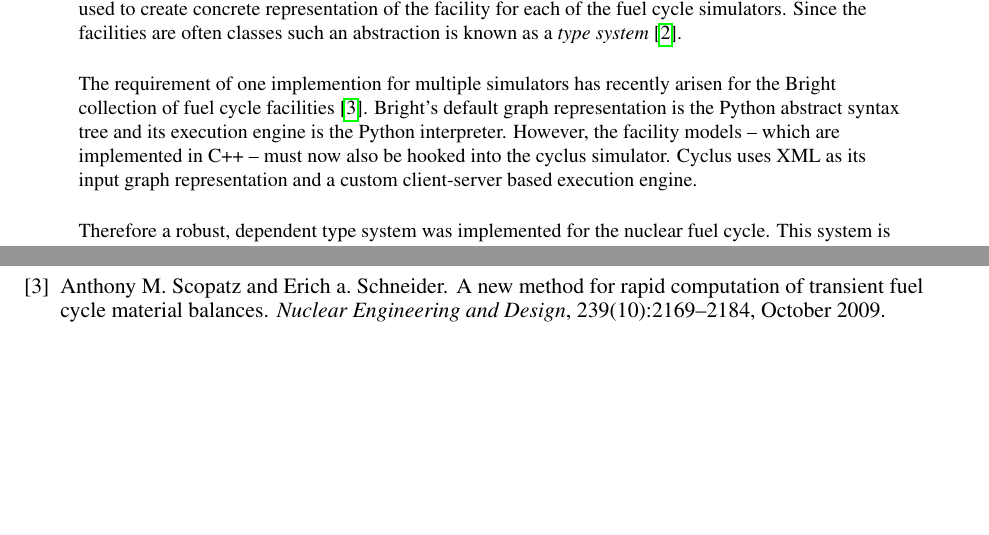
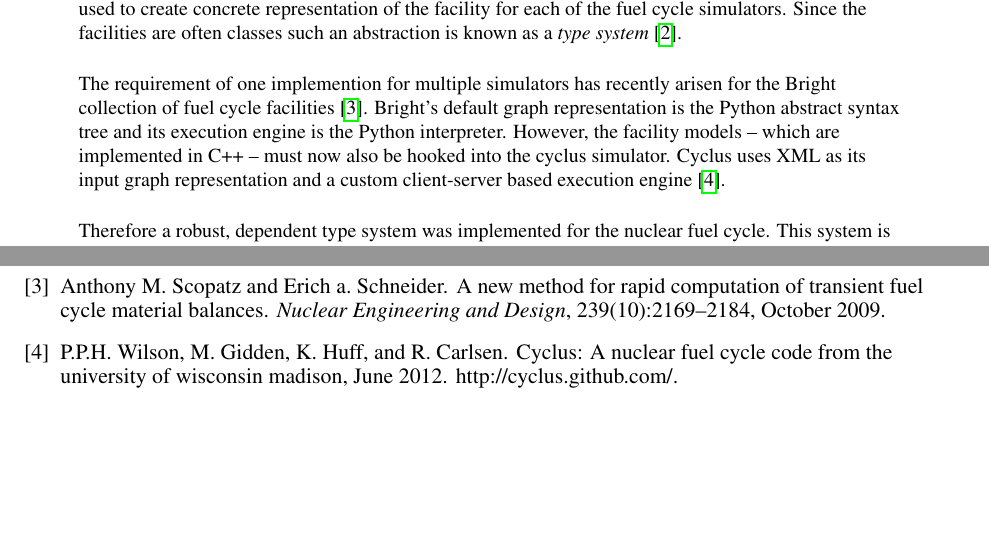
Before and after one commit to scopatz/global2013, a LaTeX document (scopatz_global2013_abstract.tex, which reads refs.bib): two parts of pages 1 and 2 of 2, joined at a grey line, cut so that both start at the same text. Compiled offline with pdfLaTeX; a missing bibliography style is replaced by a similar one.

Commit message:
added cyclus ref.

```diff
--- a/refs.bib
+++ b/refs.bib
@@ -38,3 +38,14 @@ url = {http://linkinghub.elsevier.com/retrieve/pii/S0029549309000922},
 volume = {239},
 year = {2009}
 }
+
+@MISC{cyclus2012,
+  author = {Wilson, P.P.H. and Gidden, M. and Huff, K. and Carlsen, R.},
+  title = {Cyclus: A Nuclear Fuel Cycle Code from the University of Wisconsin
+    Madison},
+  month = {June},
+  year = {2012},
+  note = {http://cyclus.github.com/},
+  owner = {gidden},
+  timestamp = {2012.06.29}
+}
--- a/scopatz_global2013_abstract.tex
+++ b/scopatz_global2013_abstract.tex
@@ -119,7 +119,7 @@ Bright's default graph representation is the Python abstract syntax tree and its
 execution engine is the Python interpreter.  However, the facility models --
 which are implemented in C++ -- must now also be hooked into the cyclus simulator.
 Cyclus uses XML as its input graph representation and a custom client-server based
-execution engine.
+execution engine \cite{cyclus2012}.
 
 Therefore a robust, dependent type system was implemented for the nuclear fuel cycle.
 This system is capable of representing any fuel cycle facility.  Types declared in
```
